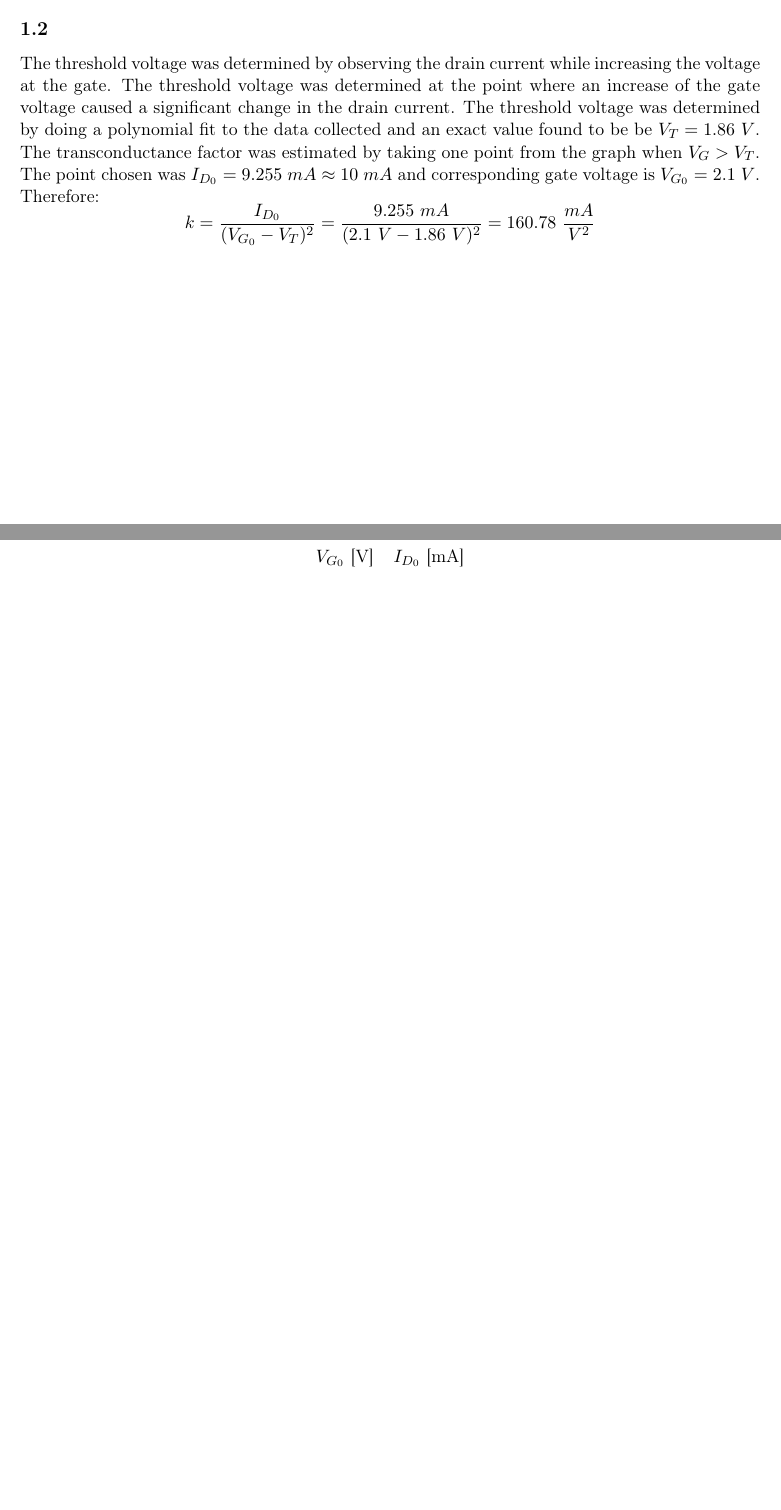
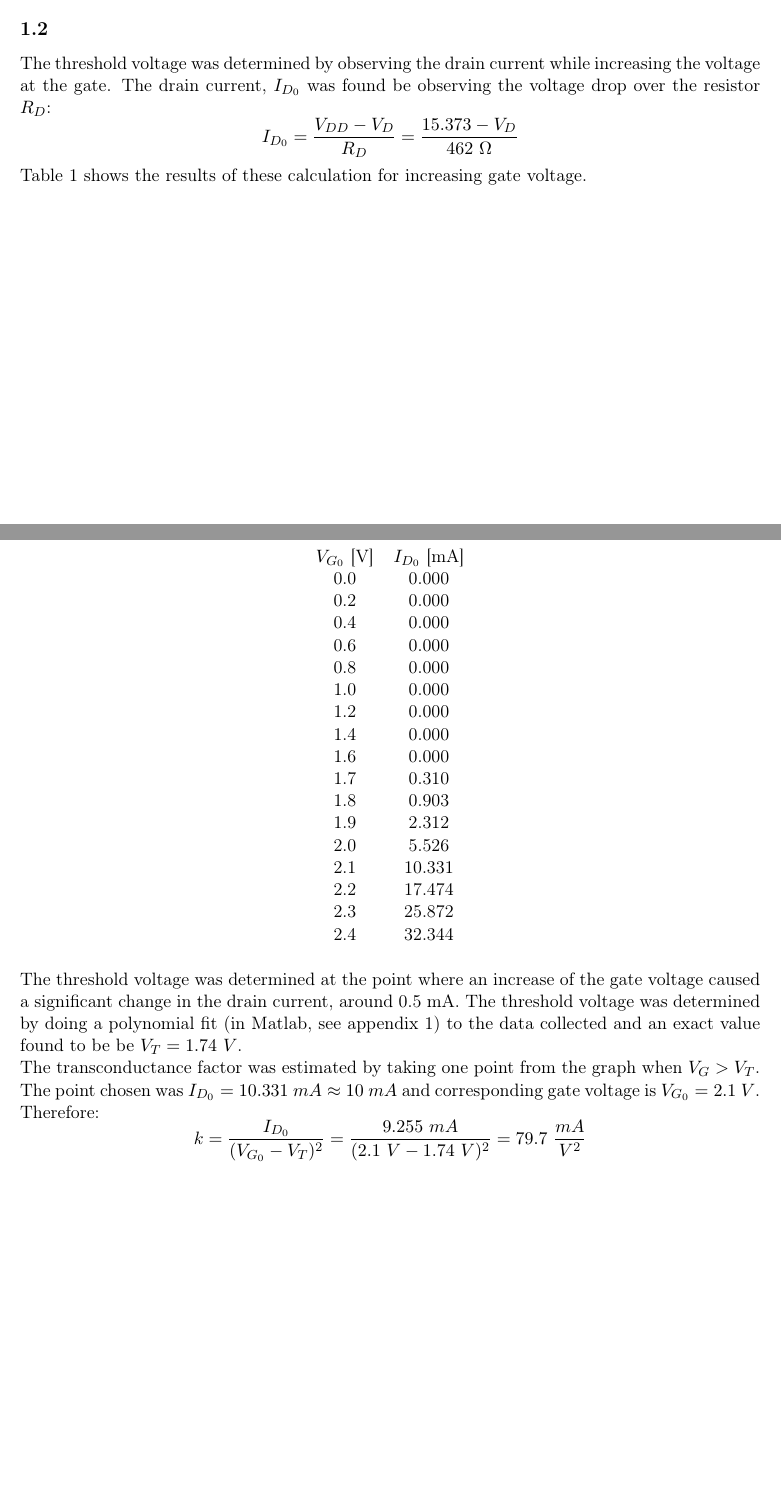
Before and after one commit to Bubbi12/T-509-RAFT-Rafeindataekni-2015, a LaTeX document (lab2/lab2.tex, which reads lab2/task1.tex): two parts of pages 2 and 3 of 11 before the commit and two parts of pages 2 and 3 of 12 after it, joined at a grey line, cut so that both start at the same text, the shorter picture padded with empty space. Compiled offline with pdfLaTeX.

Commit message:
endurskrifa shjit

```diff
--- a/lab2/task1.tex
+++ b/lab2/task1.tex
@@ -14,11 +14,32 @@ The circuit in figure 1 was built using the NI Elvis experimental setup using a
 % 2. Determine the threshold voltage and the transconductance parameter k of the MOS
 %transistor.
 %In particular, find the voltage VT for which noticeable drain current appears,
-The threshold voltage was determined by observing the drain current while increasing the voltage at the gate. The threshold voltage was determined at the point where an increase of the gate voltage caused a significant change in the drain current. The threshold voltage was determined by doing a polynomial fit to the data collected and an exact value found to be be $V_T = 1.86 \ V$.
+The threshold voltage was determined by observing the drain current while increasing the voltage at the gate. The drain current, $I_{D_0}$ was found be observing the voltage drop over the resistor $R_D$: $$I_{D_0} = \dfrac{V_{DD}-V_D}{R_D} = \dfrac{15.373 - V_D}{462 \ \Omega}$$
+
+Table 1 shows the results of these calculation for increasing gate voltage.
+
+\pagebreak
 
    \begin{table}[htbp]
      \centering
      \caption{Data for the gate voltage versus drain current}
        \begin{tabular}{cc}
        $V_{G_0}$ [V]       & $I_{D_0}$ [mA] \\
-       0.00         & -1.537 \\
+       0.0          & 0.000 \\
+       0.2          & 0.000 \\
+       0.4          & 0.000 \\
+       0.6          & 0.000 \\
+       0.8          & 0.000 \\
+       1.0          & 0.000 \\
+       1.2          & 0.000 \\
+       1.4          & 0.000 \\
+       1.6          & 0.000 \\
+       1.7          & 0.310 \\
+       1.8          & 0.903 \\
+       1.9          & 2.312 \\
+       2.0          & 5.526 \\
+       2.1          & 10.331 \\
+       2.2          & 17.474 \\
+       2.3          & 25.872 \\
+       2.4          & 32.344 \\
+
@@ -40,15 +46,17 @@ The threshold voltage was determined by observing the drain current while increa
        \end{tabular}%
      \label{tab:addlabel}%
    \end{table}%
+The threshold voltage was determined at the point where an increase of the gate voltage caused a significant change in the drain current, around 0.5 mA. The threshold voltage was determined by doing a polynomial fit (in Matlab, see appendix 1) to the data collected and an exact value found to be be $V_T = 1.74 \ V$.
 
 
-The transconductance factor was estimated by taking one point from the graph when $V_G > V_T$. The point chosen was $I_{D_0}  = 9.255 \ mA  \approx 10 \ mA$ and corresponding gate voltage is $V_{G_0} = 2.1 \ V$. Therefore: $$ k = \dfrac{I_{D_0}}{(V_{G_0}-V_T)^2} = \dfrac{9.255 \ mA}{(2.1 \ V - 1.86 \ V)^2} = 160.78 \ \dfrac{mA}{V^2} $$
+The transconductance factor was estimated by taking one point from the graph when $V_G > V_T$. The point chosen was $I_{D_0}  = 10.331 \ mA  \approx 10 \ mA$ and corresponding gate voltage is $V_{G_0} = 2.1 \ V$. Therefore: $$ k = \dfrac{I_{D_0}}{(V_{G_0}-V_T)^2} = \dfrac{9.255 \ mA}{(2.1 \ V - 1.74 \ V)^2} = 79.7 \ \dfrac{mA}{V^2} $$
 
 \begin{figure}[h!]
         \centering
         \includegraphics[width=16cm]{Task1_matlab.png}
         \captionof{figure}{Plot of the drain current versus the gate voltage ($I_D$ vs. $V_G$)}
 \end{figure}
+
 %This data can also be estimated by measuring the voltage over $R_D$ and then calculating $I_D = \dfrac{V_{DD}-V_D}{R_D}$ as suggested in the assignment. This gives the same results as measuring the current as done here above.
 
 %Note that the parameter k here includes W/L and 0.5 factor
```
Also changed, not shown: lab2/task2.tex (+16 -5 lines), lab2/myndir/theoretical_task2_1.jpg, lab2/task1.tex (15 more changed lines), 2 other files.
